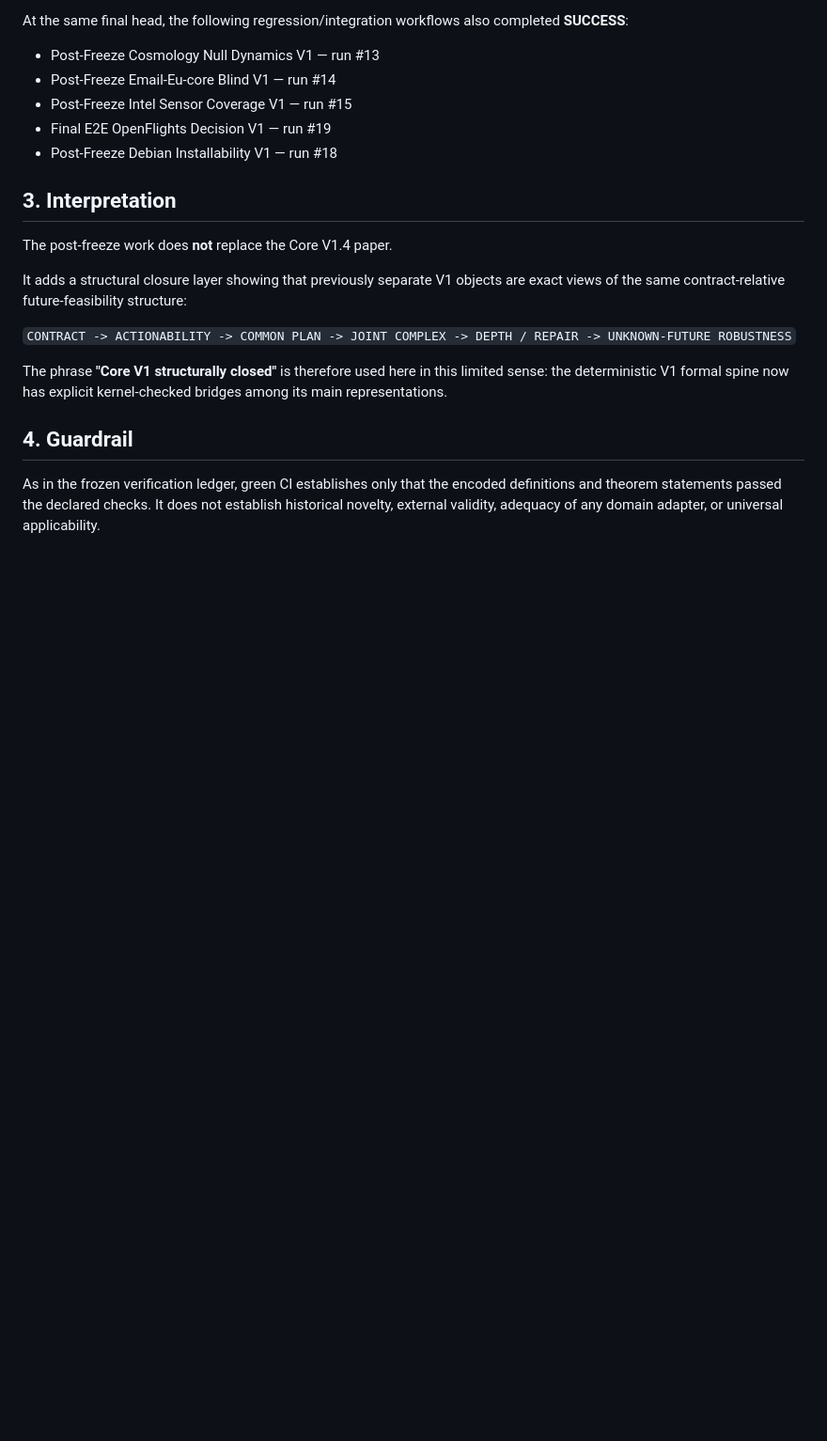
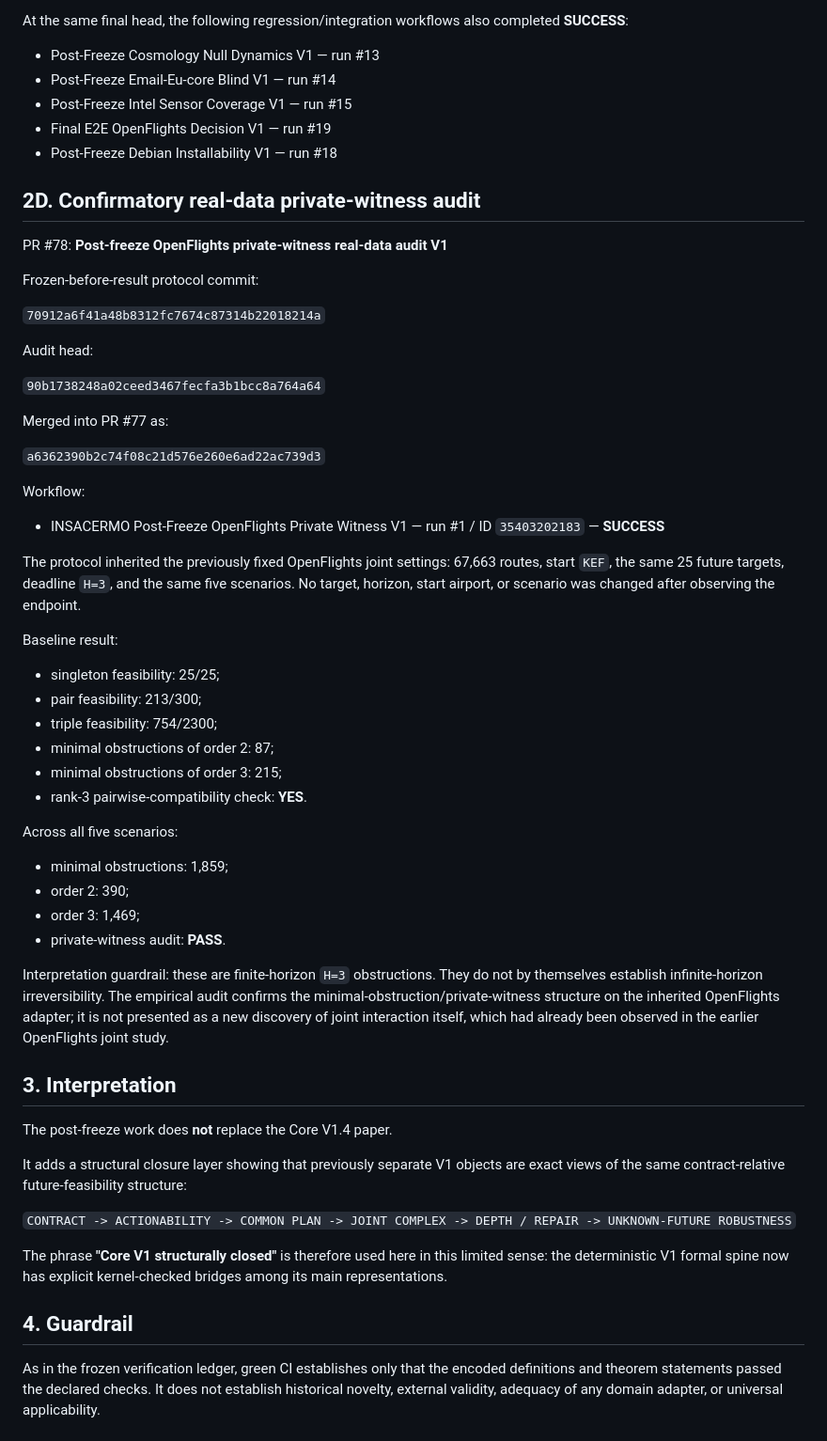
Before and after one commit to benblak/insacermo-morphology-auto, a Markdown page: INSACERMO_V1_POSTFREEZE_STRUCTURAL_CLOSURE_RECEIPT_2026-09-19.md, the part around the change. Shown at 94% size. Rendered like a GitHub page; blank space fills up the shorter version.

Commit message:
Record final OpenFlights private-witness V1 audit receipt

```diff
--- a/INSACERMO_V1_POSTFREEZE_STRUCTURAL_CLOSURE_RECEIPT_2026-09-19.md
+++ b/INSACERMO_V1_POSTFREEZE_STRUCTURAL_CLOSURE_RECEIPT_2026-09-19.md
@@ -111,6 +111,47 @@ At the same final head, the following regression/integration workflows also comp
 - Final E2E OpenFlights Decision V1 — run #19
 - Post-Freeze Debian Installability V1 — run #18
 
+
+## 2D. Confirmatory real-data private-witness audit
+
+PR #78: **Post-freeze OpenFlights private-witness real-data audit V1**
+
+Frozen-before-result protocol commit:
+
+`70912a6f41a48b8312fc7674c87314b22018214a`
+
+Audit head:
+
+`90b1738248a02ceed3467fecfa3b1bcc8a764a64`
+
+Merged into PR #77 as:
+
+`a6362390b2c74f08c21d576e260e6ad22ac739d3`
+
+Workflow:
+
+- INSACERMO Post-Freeze OpenFlights Private Witness V1 — run #1 / ID `35403202183` — **SUCCESS**
+
+The protocol inherited the previously fixed OpenFlights joint settings: 67,663 routes, start `KEF`, the same 25 future targets, deadline `H=3`, and the same five scenarios. No target, horizon, start airport, or scenario was changed after observing the endpoint.
+
+Baseline result:
+
+- singleton feasibility: 25/25;
+- pair feasibility: 213/300;
+- triple feasibility: 754/2300;
+- minimal obstructions of order 2: 87;
+- minimal obstructions of order 3: 215;
+- rank-3 pairwise-compatibility check: **YES**.
+
+Across all five scenarios:
+
+- minimal obstructions: 1,859;
+- order 2: 390;
+- order 3: 1,469;
+- private-witness audit: **PASS**.
+
+Interpretation guardrail: these are finite-horizon `H=3` obstructions. They do not by themselves establish infinite-horizon irreversibility. The empirical audit confirms the minimal-obstruction/private-witness structure on the inherited OpenFlights adapter; it is not presented as a new discovery of joint interaction itself, which had already been observed in the earlier OpenFlights joint study.
+
 ## 3. Interpretation
 
 The post-freeze work does **not** replace the Core V1.4 paper.
```
